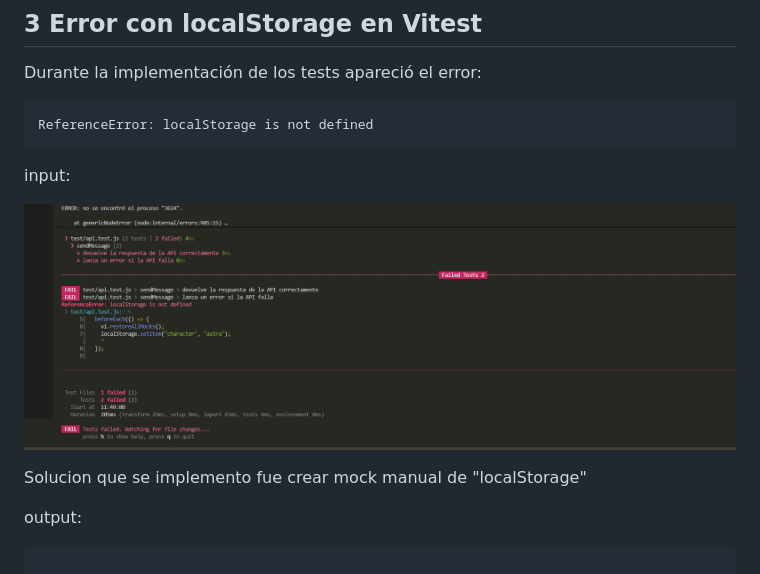
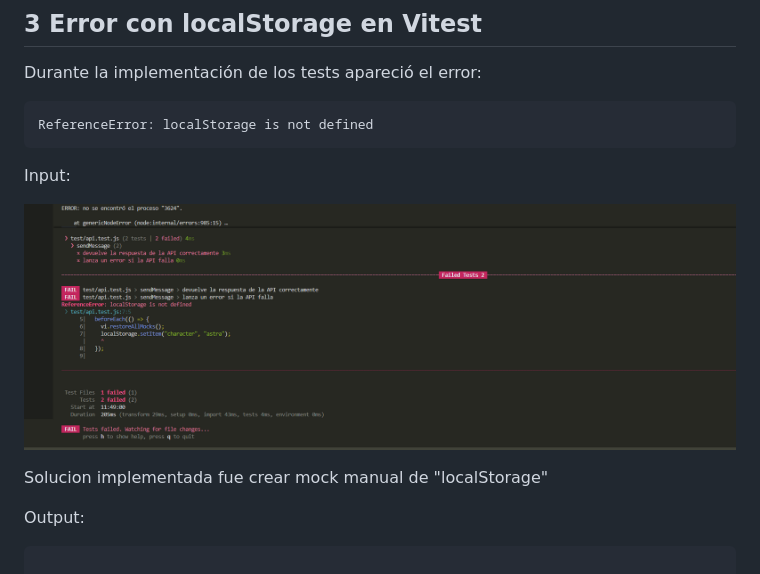
Before and after one commit to juampxarnez-ctrl/Proyecto-M3-ArnezJuan, a Markdown page: Docs/Documentacion.md, the part around one of its changes. GitHub-like rendering.

Commit message:
fix documentacion

````diff
--- a/Docs/Documentacion.md
+++ b/Docs/Documentacion.md
@@ -77,14 +79,14 @@ Durante la implementación de los tests apareció el error:
 ReferenceError: localStorage is not defined
 ```
 
-input:
+Input:
 
 ![input](../public/inputlocalstorege.png)
 
 
-Solucion que se implemento fue crear mock manual de "localStorage"
+Solucion implementada fue crear mock manual de "localStorage"
 
-output:
+Output:
 
 ```js
 
````
Also changed, not shown: other parts of Docs/Documentacion.md (+7 -5 lines).
